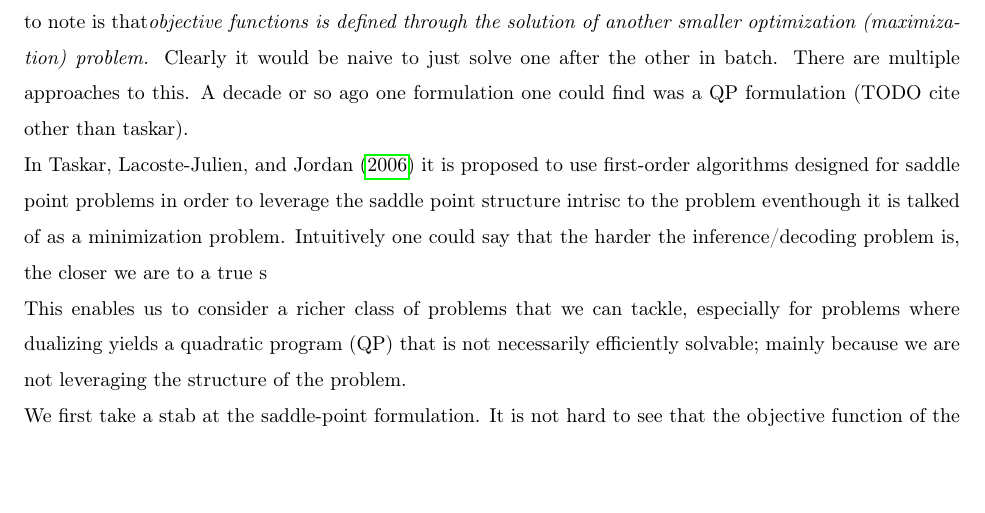
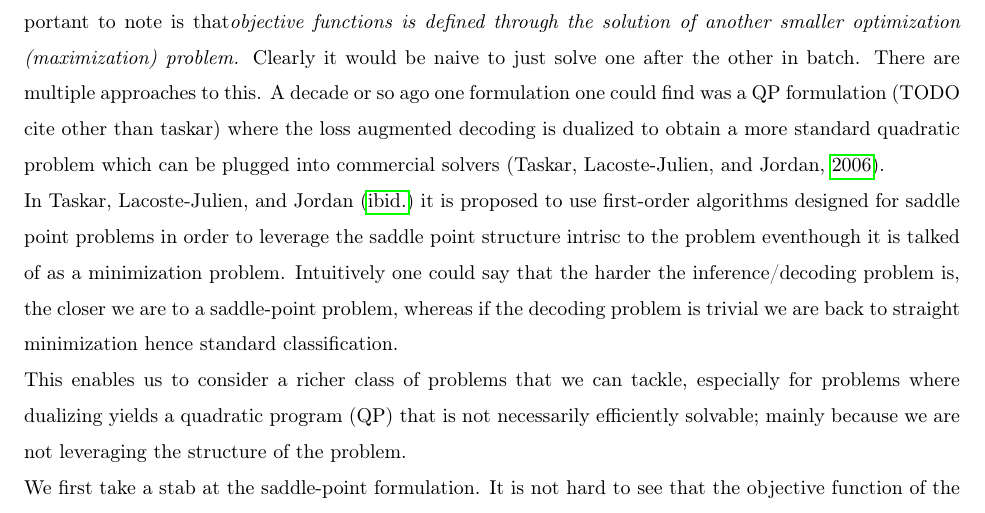
Before and after one commit to SoliElvis/structuredPredictionProject, a LaTeX document (texStuff/rapport/mainProject.tex, which reads texStuff/rapport/extraGradMain.tex): part of page 6 of 17, cut so that both start at the same text, the shorter picture padded with empty space. Compiled offline with pdfLaTeX.

Commit message:
"saddle point"

```diff
--- a/texStuff/rapport/extraGradMain.tex
+++ b/texStuff/rapport/extraGradMain.tex
@@ -7,20 +7,23 @@ which is an unconstrained convex (strongly ? TODO) problem, however it is
 non-smooth. What is important to note is that\emph{objective functions is
 defined through the solution of another smaller optimization (maximization) problem.} Clearly
 it would be naive to just solve one after the other in batch. There are multiple
-approaches to this. A decade or so ago one formulation one could find was a  QP
-formulation (TODO cite other than taskar).
+approaches to this. A decade or so ago one formulation one could find was a QP
+formulation (TODO cite other than taskar) where the loss augmented decoding is
+dualized to obtain a more standard quadratic problem which can be plugged into
+commercial solvers \citep{taskarStructuredPredictionDual2006}.
 
-In
-\citet{taskarStructuredPredictionDual2006} it is proposed to use first-order
+In \citet{taskarStructuredPredictionDual2006} it is proposed to use first-order
 algorithms designed for saddle point problems in order to leverage the saddle
 point structure intrisc to the problem eventhough it is talked of as a
-minimization problem.  Intuitively one could say that the harder the
-inference/decoding problem is, the closer we are to a true s
+minimization problem. Intuitively one could say that the harder the
+inference/decoding problem is, the closer we are to a saddle-point problem,
+whereas if the decoding problem is trivial we are back to straight minimization
+hence standard classification.
 
-This enables us to consider a
-richer class of problems that we can tackle, especially for problems where
-dualizing yields a quadratic program (QP) that is not necessarily efficiently
-solvable; mainly because we are not leveraging the structure of the problem.
+This enables us to consider a richer class of problems that we can tackle,
+especially for problems where dualizing yields a quadratic program (QP) that is
+not necessarily efficiently solvable; mainly because we are not leveraging the
+structure of the problem.
 
 We first take a stab at the saddle-point formulation. It is not hard
 to see that the objective function of the non-smooth formulation of
```
